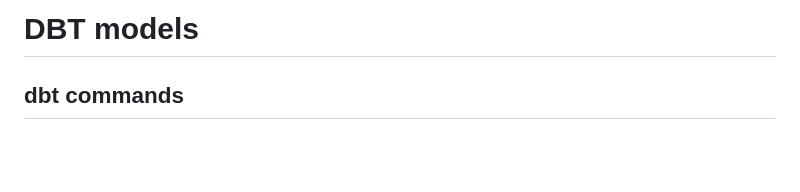
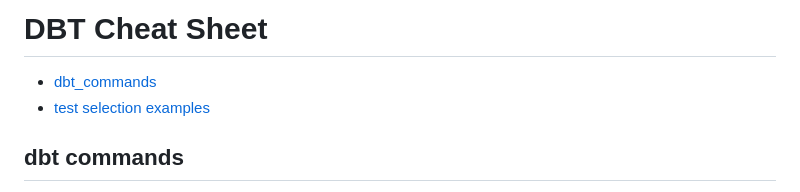
Before and after one commit to AngryDataGirl/Cheat-Sheets, a Markdown page: DBT_cheat_sheet.md, the part around one of its changes. GitHub-like rendering; blank space fills up the shorter version.

```diff
--- a/DBT_cheat_sheet.md
+++ b/DBT_cheat_sheet.md
@@ -1,4 +1,7 @@
-# DBT models
+# DBT Cheat Sheet
+
+- [dbt_commands](#dbt-commands)
+- [test selection examples](#test-selection-examples)
 
 ## dbt commands
 - by default `dbt run` runes everything
```
Also changed, not shown: other parts of DBT_cheat_sheet.md (+51 -1 lines).
